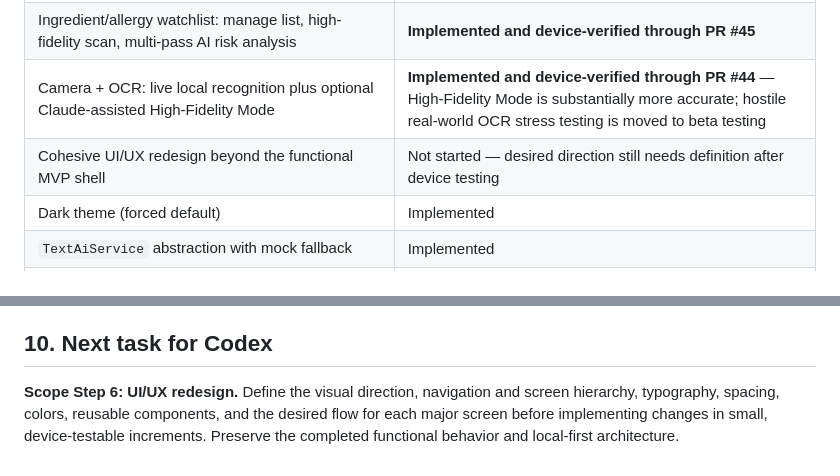
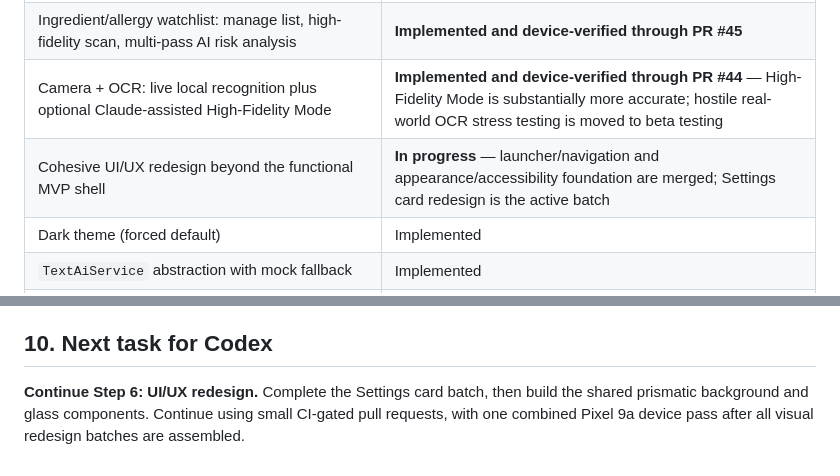
Before and after one commit to towersystemofficial/tower-lens, a Markdown page: docs/project/ROADMAP.md, 2 parts joined by grey strips. GitHub-like rendering.

Commit message:
Redesign settings with grouped cards

```diff
--- a/docs/project/ROADMAP.md
+++ b/docs/project/ROADMAP.md
@@ -57,7 +57,7 @@ channel. TXT and Markdown imports are decoded locally in Dart.
 | ToS/privacy mode: paste, mocked structured summary, save | Implemented (mocked AI) |
 | Ingredient/allergy watchlist: manage list, high-fidelity scan, multi-pass AI risk analysis | **Implemented and device-verified through PR #45** |
 | Camera + OCR: live local recognition plus optional Claude-assisted High-Fidelity Mode | **Implemented and device-verified through PR #44** — High-Fidelity Mode is substantially more accurate; hostile real-world OCR stress testing is moved to beta testing |
-| Cohesive UI/UX redesign beyond the functional MVP shell | Not started — desired direction still needs definition after device testing |
+| Cohesive UI/UX redesign beyond the functional MVP shell | **In progress** — launcher/navigation and appearance/accessibility foundation are merged; Settings card redesign is the active batch |
 | Dark theme (forced default) | Implemented |
 | `TextAiService` abstraction with mock fallback | Implemented |
 | Real Anthropic API integration | **Implemented for private development** -- merged in PR #28; production still requires a backend |
@@ -265,4 +265,7 @@ channel. TXT and Markdown imports are decoded locally in Dart.
 
 ## 10. Next task for Codex
 
-**Scope Step 6: UI/UX redesign.** Define the visual direction, navigation and screen hierarchy, typography, spacing, colors, reusable components, and the desired flow for each major screen before implementing changes in small, device-testable increments. Preserve the completed functional behavior and local-first architecture.
+**Continue Step 6: UI/UX redesign.** Complete the Settings card batch, then
+build the shared prismatic background and glass components. Continue using
+small CI-gated pull requests, with one combined Pixel 9a device pass after all
+visual redesign batches are assembled.
```
